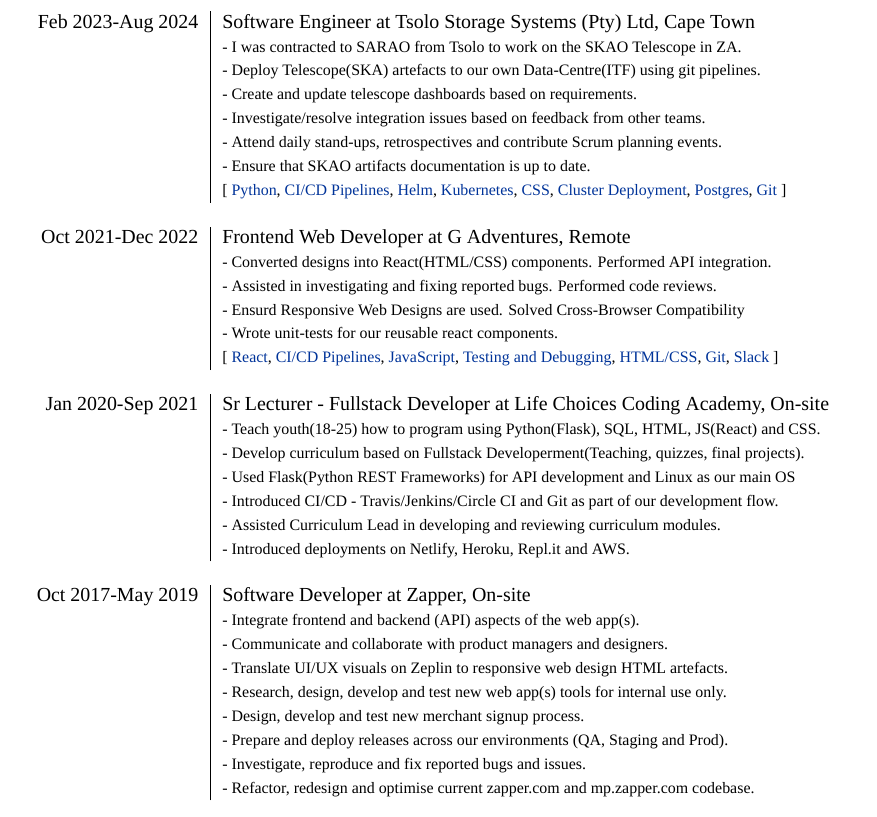
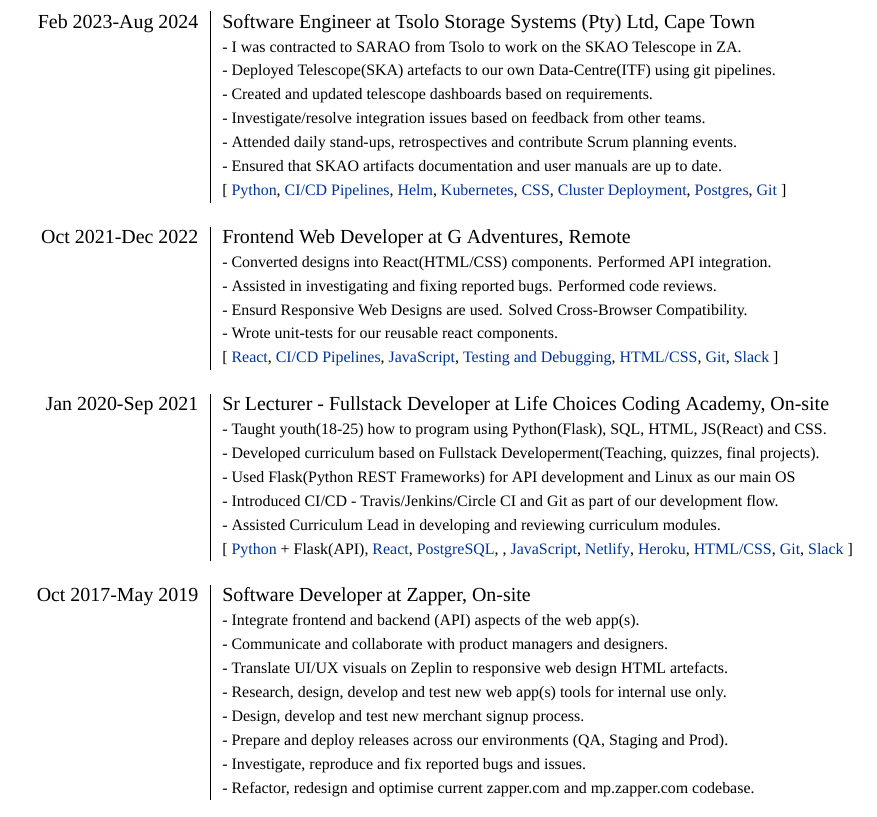
Before and after one commit to tsotetsi/my-cv-resume-latext, a LaTeX CV (Thapelo-CV-One/Thapelo-CV-One.tex): part of page 1 of 2, cut so that both start at the same text. Compiled offline with XeLaTeX; a missing font is replaced by an installed copy or a similar font.

Commit message:
Change tense on LC entry.

```diff
--- a/Thapelo-CV-One/Thapelo-CV-One.tex
+++ b/Thapelo-CV-One/Thapelo-CV-One.tex
@@ -71,11 +71,11 @@
 \begin{tabular}{r|p{15cm}}
 \textsc{Feb 2023-Aug 2024} & Software Engineer at \textsc{Tsolo Storage Systems (Pty) Ltd}, Cape Town \emph{}\\
 & \footnotesize{- I was contracted to SARAO from Tsolo to work on the SKAO Telescope in ZA.}\\
-& \footnotesize{- Deploy Telescope(SKA) artefacts to our own Data-Centre(ITF) using git pipelines.}\\
-& \footnotesize{- Create and update telescope dashboards based on requirements.}\\
+& \footnotesize{- Deployed Telescope(SKA) artefacts to our own Data-Centre(ITF) using git pipelines.}\\
+& \footnotesize{- Created and updated telescope dashboards based on requirements.}\\
 & \footnotesize{- Investigate/resolve integration issues based on feedback from other teams.}\\
-& \footnotesize{- Attend daily stand-ups, retrospectives and contribute Scrum planning events.}\\
-& \footnotesize{- Ensure that SKAO artifacts documentation is up to date.}\\
+& \footnotesize{- Attended daily stand-ups, retrospectives and contribute Scrum planning events.}\\
+& \footnotesize{- Ensured that SKAO artifacts documentation and user manuals are up to date.}\\
 & \footnotesize{[ \href{https://www.python.org/}{Python}, \href{https://github.com/solutions/ci-cd}{CI/CD Pipelines}, \href{https://helm.sh/}{Helm}, \href{https://kubernetes.io/}{Kubernetes}, \href{https://datatracker.ietf.org/doc/html/rfc7993}{CSS}, \href{https://kubernetes.io/docs/concepts/workloads/controllers/deployment/}{Cluster Deployment}, \href{https://www.postgresql.org/}{Postgres}, \href{https://git-scm.com/}{Git}   ]}\\
 \multicolumn{2}{c}{} \\
 
@@ -85,7 +85,7 @@
 & \footnotesize{- Converted designs into React(HTML/CSS) components. Performed API integration.}\\
 & \footnotesize{- Assisted in investigating and fixing reported bugs. Performed code reviews.}\\
 % & \footnotesize{- Perform code reviews for our product features.}\\
-& \footnotesize{- Ensurd Responsive Web Designs are used. Solved Cross-Browser Compatibility}\\
+& \footnotesize{- Ensurd Responsive Web Designs are used. Solved Cross-Browser Compatibility.}\\
 & \footnotesize{- Wrote unit-tests for our reusable react components.}\\
 & \footnotesize{[ \href{https://react.dev/}{React}, \href{https://github.com/solutions/ci-cd}{CI/CD Pipelines}, \href{https://developer.mozilla.org/en-US/docs/Web/JavaScript}{JavaScript}, \href{https://jestjs.io/}{Testing and Debugging}, \href{https://datatracker.ietf.org/doc/html/rfc7993}{HTML/CSS}, \href{https://git-scm.com/}{Git}, \href{https://slack.com/}{Slack} ]}\\
 \multicolumn{2}{c}{} \\
@@ -93,14 +93,15 @@
 %------------------------------------------------
 
 \textsc{Jan 2020-Sep 2021} & Sr Lecturer - Fullstack Developer at \textsc{Life Choices Coding Academy}, On-site \emph{}\\
-& \footnotesize{- Teach youth(18-25) how to program using  Python(Flask), SQL, HTML, JS(React) and CSS.}\\
-& \footnotesize{- Develop curriculum based on Fullstack Developerment(Teaching, quizzes, final projects).}\\
+& \footnotesize{- Taught youth(18-25) how to program using  Python(Flask), SQL, HTML, JS(React) and CSS.}\\
+& \footnotesize{- Developed curriculum based on Fullstack Developerment(Teaching, quizzes, final projects).}\\
 & \footnotesize{- Used Flask(Python REST Frameworks) for API development and Linux as our main OS}\\
 & \footnotesize{- Introduced CI/CD - Travis/Jenkins/Circle CI and Git as part of our development flow.}\\
 % & \footnotesize{- Introduced Git as our source control and used Linux as our base operating system.}\\
 & \footnotesize{- Assisted Curriculum Lead in developing and reviewing curriculum modules.}\\
 % & \footnotesize{- Introduced Git as our source control and used Linux as our base operating system.}\\
-& \footnotesize{- Introduced deployments on Netlify, Heroku, Repl.it and AWS.}\\
+% & \footnotesize{- Introduced deployments on Netlify, Heroku, Repl.it and AWS.}\\
+& \footnotesize{[ \href{https://www.python.org/}{Python} + Flask(API), \href{https://react.dev/}{React}, \href{https://www.postgresql.org/}{PostgreSQL}, \href{}{}, \href{https://developer.mozilla.org/en-US/docs/Web/JavaScript}{JavaScript}, \href{https://www.netlify.com/}{Netlify}, \href{https://www.heroku.com/}{Heroku}, \href{https://datatracker.ietf.org/doc/html/rfc7993}{HTML/CSS}, \href{https://git-scm.com/}{Git}, \href{https://slack.com/}{Slack} ]}\\
 \multicolumn{2}{c}{} \\
 
 %------------------------------------------------
```
Also changed, not shown: Thapelo-CV-One/Thapelo-CV-One.pdf, 1 other file.
